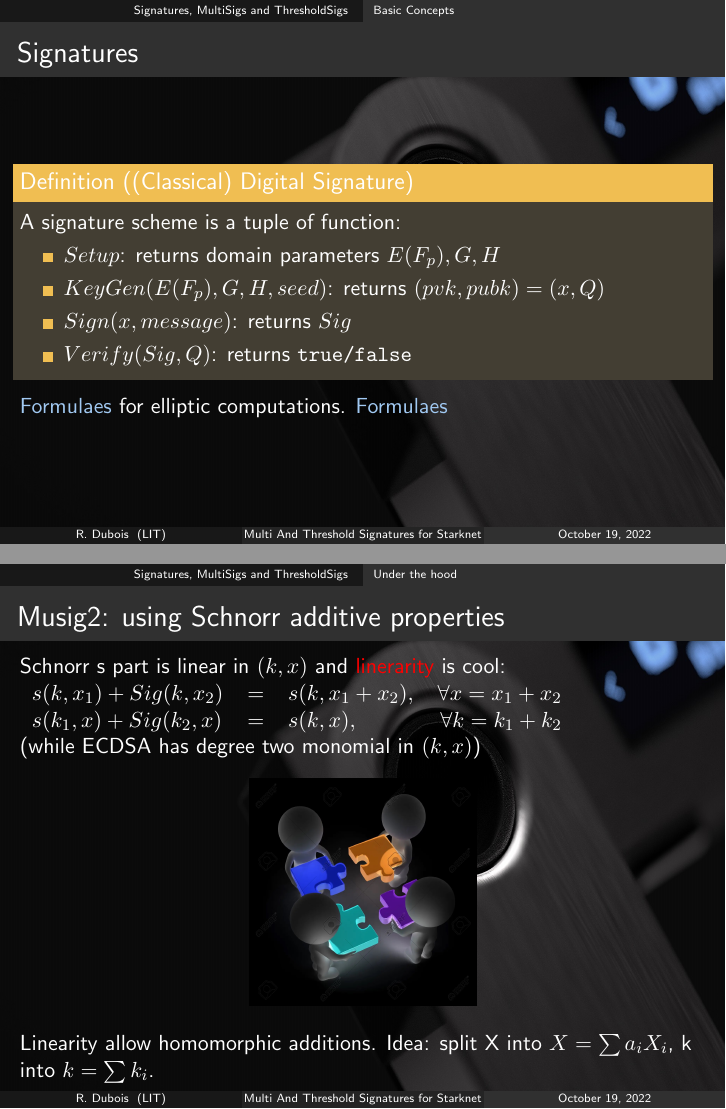
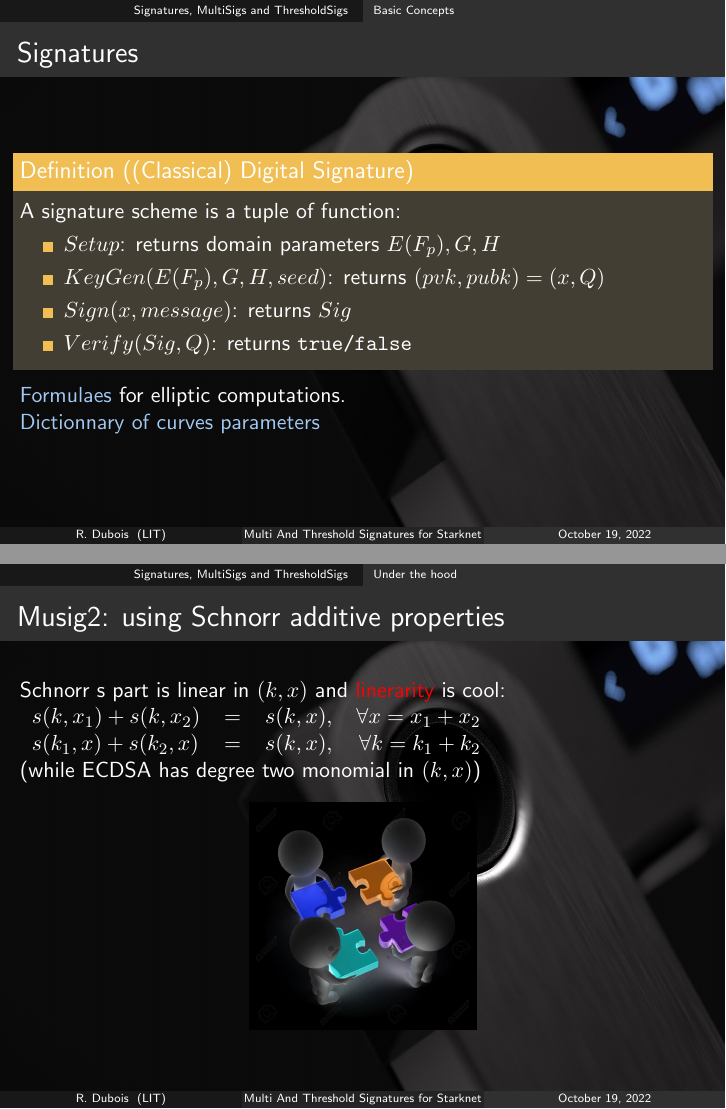
Before and after one commit to rdubois-crypto/MyCairoPlayground, LaTeX slides (slides/main.tex): pages 5 and 17 of 30 before the commit and pages 5 and 17 of 31 after it, joined at a grey line. The pictures show the PDF file slides/main.pdf that the author committed with the source.

Commit message:
last minute

```diff
--- a/slides/main.tex
+++ b/slides/main.tex
@@ -81,7 +81,8 @@
 
      \end{definition}
      \href{https://hyperelliptic.org/EFD/g1p/auto-shortw.html}{\cyan{Formulaes}} for elliptic computations.
-     \href{https://neuromancer.sk/std/network}{\cyan{Formulaes}}
+
+     \href{https://neuromancer.sk/std/network}{\cyan{Dictionnary of curves parameters}}
 
            }
       \only<3>
@@ -268,8 +269,8 @@ Verif &   $R'=sG+eQ$& $r'=(es^{-1}G+rs^{-1}Q)_x $ \\
 
 Schnorr s part is linear in $(k,x)$ and {\red linerarity} is cool:
 \begin{tabular}{lllr}
-$s(k,x_1)+Sig(k,x_2)$&$=$& $s(k, x_1+x_2), $&$\forall  x=x_1+ x_2$\\
-$s(k_1,x)+Sig(k_2,x)$&$=$& $s(k, x), $&$\forall k=k_1+ k_2$\\
+$s(k,x_1)+s(k,x_2)$&$=$& $s(k, x), $&$\forall  x=x_1+ x_2$\\
+$s(k_1,x)+s(k_2,x)$&$=$& $s(k, x), $&$\forall k=k_1+ k_2$\\
 \end{tabular}
 
 (while ECDSA has degree two monomial in $(k,x)$)
```
Also changed, not shown: slides/main.pdf, slides/main.tex (12 more changed lines).
